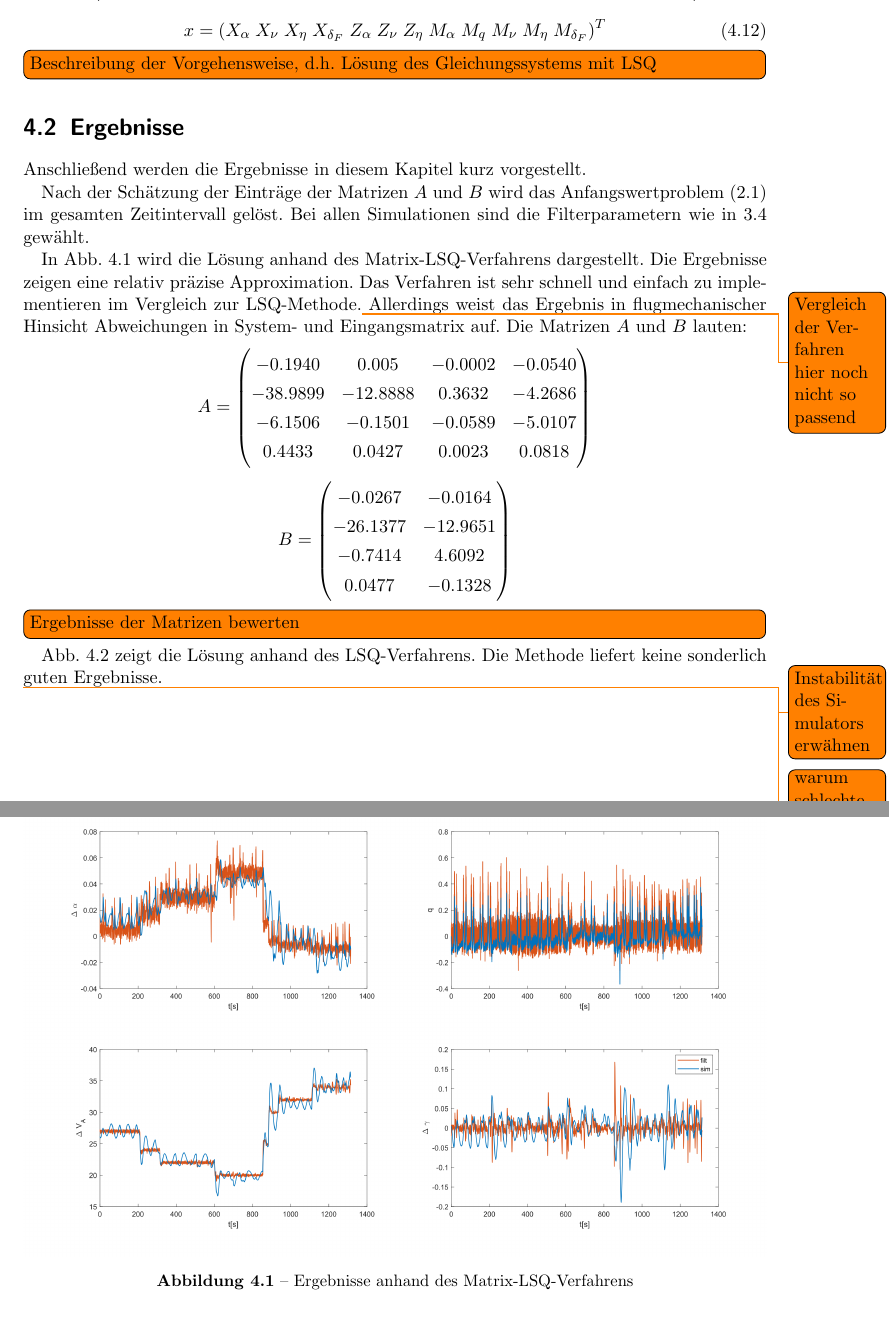
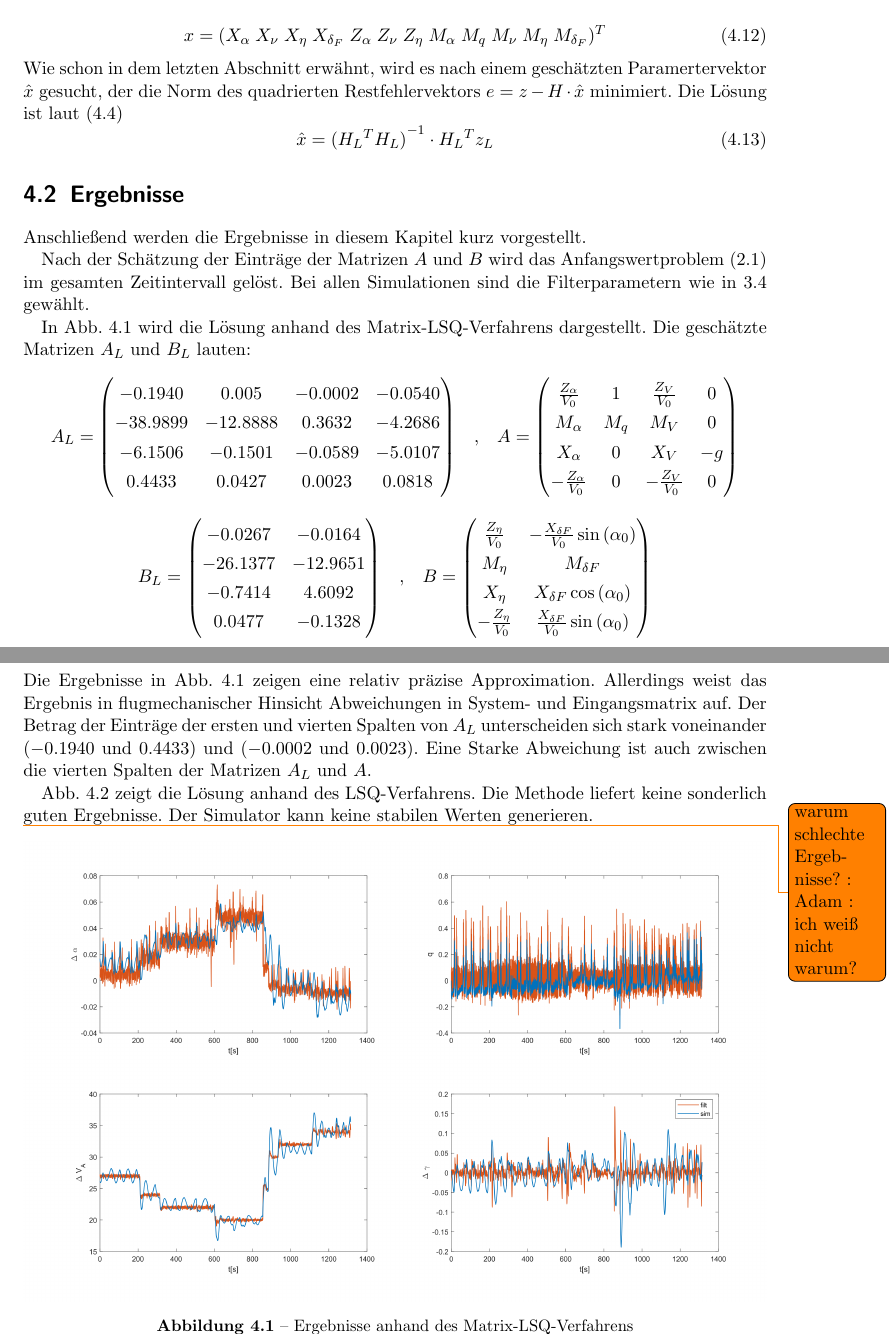
Before and after one commit to floriangschwandtner/Aerobotics2021, a LaTeX document (0a_Abschlussbericht/Main.tex, which reads 0a_Abschlussbericht/src/zeitbereich.tex): two parts of pages 12 and 13 of 21 before the commit and two parts of pages 12 and 13 of 22 after it, joined at a grey line, cut so that both start at the same text. Compiled offline with pdfLaTeX.

Commit message:
Update zeitbereich.tex

```diff
--- a/0a_Abschlussbericht/src/zeitbereich.tex
+++ b/0a_Abschlussbericht/src/zeitbereich.tex
@@ -88,10 +88,13 @@ Die einzelnen Vektoren und Matrizen lauten:
 	M_{q}\;
 	M_{\nu}\;
 	M_{\eta}\;
-	M_{\delta_F})^T
+	M_{\delta_F})^T \\
+\end{equation}
+Wie schon in dem letzten Abschnitt erwähnt, wird es nach einem geschätzten Paramertervektor $\hat{x}$ gesucht, der die Norm des quadrierten Restfehlervektors $ e = z - H\cdot \hat{x}$ minimiert. Die Lösung ist laut (4.4)
+\begin{equation}
+    \hat{x}= {({H_L}^{T} {H_L})}^{-1} \cdot {H_L}^{T} z_L
 \end{equation}
 
- \todo[inline]{Beschreibung der Vorgehensweise, d.h. Lösung des Gleichungssystems mit LSQ}
 
  \section{Ergebnisse}
 
@@ -100,35 +103,45 @@ Anschließend werden die Ergebnisse in diesem Kapitel kurz vorgestellt.
 Nach der Schätzung der Einträge der Matrizen $A$ und $B$ wird das Anfangswertproblem \eqref{eq:laengsbewegung} im gesamten
 Zeitintervall gelöst. Bei allen Simulationen sind die Filterparametern wie in \ref{section:filterung} gewählt.
 
-In \cref{fig:Ergebnisse_zmlsq} wird die Lösung anhand des Matrix-LSQ-Verfahrens dargestellt. Die Ergebnisse zeigen eine
-relativ präzise Approximation. Das Verfahren ist sehr schnell und einfach zu implementieren im Vergleich zur
-LSQ-Methode.\todo{Vergleich der Verfahren hier noch nicht so passend}  Allerdings weist das Ergebnis in flugmechanischer
-Hinsicht Abweichungen in System-
-und Eingangsmatrix auf. Die Matrizen $A$ und $B$ lauten:
+In \cref{fig:Ergebnisse_zmlsq} wird die Lösung anhand des Matrix-LSQ-Verfahrens dargestellt. Die geschätzte Matrizen $A_L$ und $B_L$ lauten:
 \begin{equation}
- 	A = \begin{pmatrix}
+ 	A_L = \begin{pmatrix}
  		-0.1940 & 0.005 & -0.0002 & -0.0540 \\
  		-38.9899 & -12.8888 & 0.3632 & -4.2686 \\
  		-6.1506 & -0.1501 & -0.0589 & -5.0107 \\
  		0.4433 & 0.0427 & 0.0023 & 0.0818
- 	\end{pmatrix}
+ 	\end{pmatrix} \;\;\; , \;\;\;
+ 	A = \begin{pmatrix}
+		\frac{Z_\alpha}{V_0} & 1 & \frac{Z_V}{V_0} & 0\\
+		M_\alpha & M_q & M_V & 0\\
+		X_\alpha & 0 & X_V & -g\\
+		-\frac{Z_\alpha}{V_0} & 0 & -\frac{Z_V}{V_0} & 0\\
+	\end{pmatrix}
 	\nonumber
 \end{equation}
 
 \begin{equation}
- 	 B = \begin{pmatrix}
+ 	 B_L = \begin{pmatrix}
  		-0.0267 & -0.0164 \\
  		-26.1377 & -12.9651 \\
  		-0.7414 & 4.6092 \\
  		0.0477 & -0.1328
- 	\end{pmatrix}
+ 	\end{pmatrix}  \;\;\; , \;\;\;
+ 	B= \begin{pmatrix}
+		\frac{Z_\eta}{V_0} & -\frac{X_{\delta F}}{V_0} \sin{(\alpha_0)}\\
+		M_\eta & M_{\delta F}\\
+		X_\eta & X_{\delta F} \cos{(\alpha_0)}\\
+		-\frac{Z_\eta}{V_0} & \frac{X_{\delta F}}{V_0} \sin{(\alpha_0)}\\
+	\end{pmatrix}
  \nonumber
 \end{equation}
+Die Ergebnisse in \cref{fig:Ergebnisse_zmlsq} zeigen eine relativ präzise Approximation. Allerdings weist das Ergebnis in flugmechanischer
+Hinsicht Abweichungen in System- und Eingangsmatrix auf. Der Betrag der Einträge der ersten und vierten Spalten von $A_L$ unterscheiden sich stark voneinander ($-0.1940$ und $0.4433$) und ($-0.0002$ und $0.0023$). Eine Starke Abweichung ist auch zwischen die vierten Spalten der Matrizen $A_L$ und $A$.
 
-\todo[inline]{Ergebnisse der Matrizen bewerten}
 
-\cref{fig:Ergebnisse_zlsq} zeigt die Lösung anhand des LSQ-Verfahrens. Die Methode liefert keine sonderlich guten Ergebnisse.
-\todo{Instabilität des Simulators erwähnen}\todo{warum schlechte Ergebnisse?}
+\cref{fig:Ergebnisse_zlsq} zeigt die Lösung anhand des LSQ-Verfahrens. Die Methode liefert keine sonderlich guten Ergebnisse. Der Simulator kann keine stabilen Werten generieren.
+
+\todo{warum schlechte Ergebnisse? : Adam : ich weiß nicht warum?}
 \begin{figure}[h!]
 	\centering
 	\includegraphics[trim=100 0 100 0,clip,width=1\linewidth]{LS.png}
```
